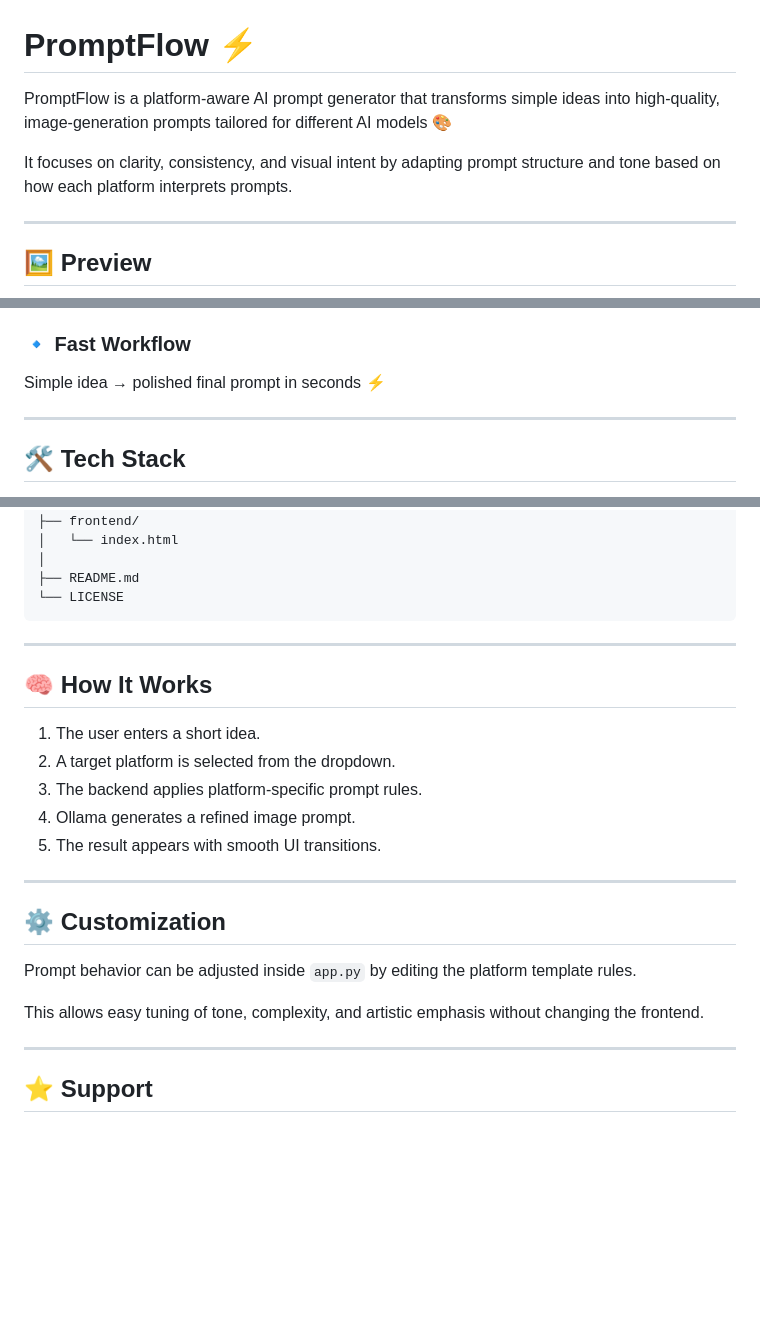
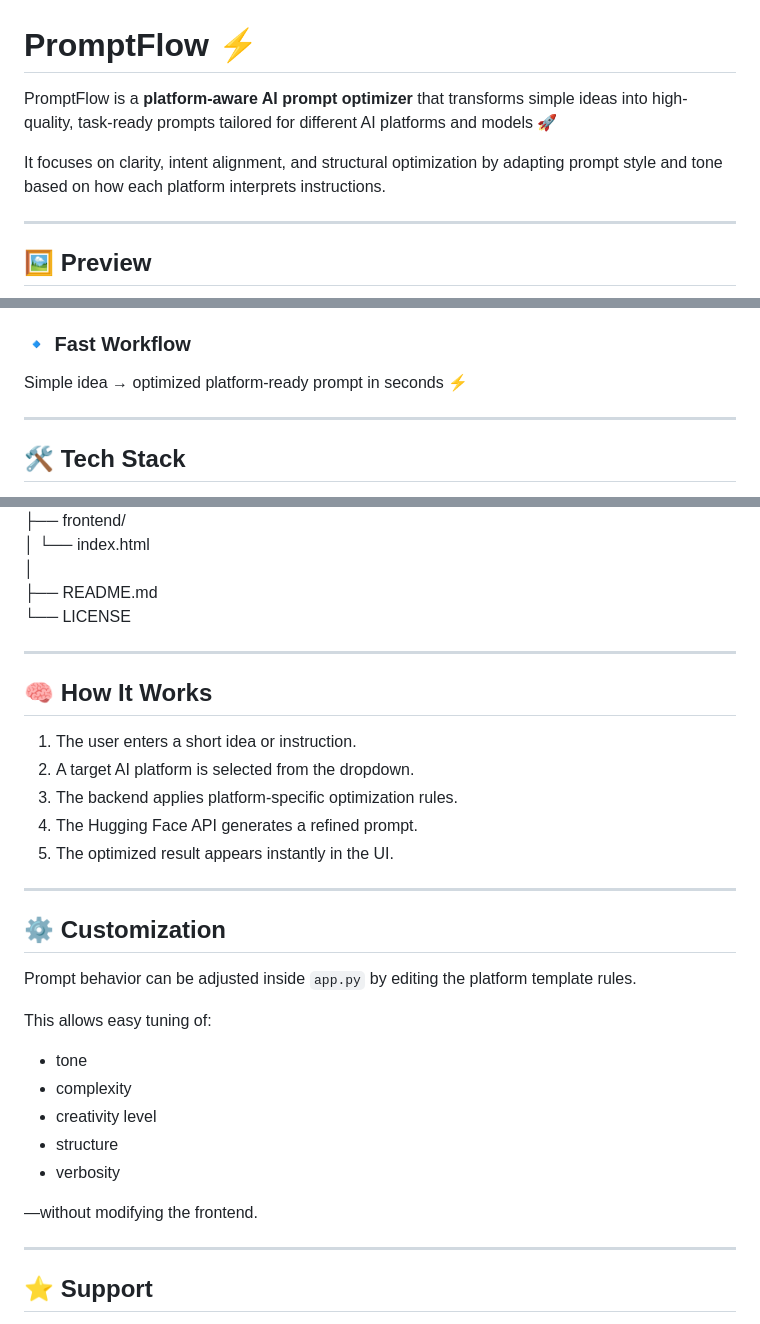
Before and after one commit to anshgirap/PromptFlow, a Markdown page: README.md, 3 parts joined by grey strips. Drawn GitHub-style; blank space fills up the shorter version.

````diff
--- a/README.md
+++ b/README.md
@@ -1,8 +1,8 @@
 # PromptFlow ⚡
 
-PromptFlow is a platform-aware AI prompt generator that transforms simple ideas into high-quality, image-generation prompts tailored for different AI models 🎨
+PromptFlow is a **platform-aware AI prompt optimizer** that transforms simple ideas into high-quality, task-ready prompts tailored for different AI platforms and models 🚀
 
-It focuses on clarity, consistency, and visual intent by adapting prompt structure and tone based on how each platform interprets prompts.
+It focuses on clarity, intent alignment, and structural optimization by adapting prompt style and tone based on how each platform interprets instructions.
 
 ---
 
@@ -54,7 +86,7 @@ Runs fully on **Ollama**, avoiding API limits, billing, or external dependencies
 
 ### 🔹 Fast Workflow
 
-Simple idea → polished final prompt in seconds ⚡
+Simple idea → optimized platform-ready prompt in seconds ⚡
 
 ---
 
@@ -166,20 +177,19 @@ PromptFlow/
 │
 ├── frontend/
-│   └── index.html
+│ └── index.html
 │
 ├── README.md
 └── LICENSE
-```
 
 ---
 
 ## 🧠 How It Works
 
-1. The user enters a short idea.
-2. A target platform is selected from the dropdown.
-3. The backend applies platform-specific prompt rules.
-4. Ollama generates a refined image prompt.
-5. The result appears with smooth UI transitions.
+1. The user enters a short idea or instruction.
+2. A target AI platform is selected from the dropdown.
+3. The backend applies platform-specific optimization rules.
+4. The Hugging Face API generates a refined prompt.
+5. The optimized result appears instantly in the UI.
 
 ---
 
@@ -187,7 +197,15 @@ PromptFlow/
 
 Prompt behavior can be adjusted inside `app.py` by editing the platform template rules.
 
-This allows easy tuning of tone, complexity, and artistic emphasis without changing the frontend.
+This allows easy tuning of:
+
+- tone
+- complexity
+- creativity level
+- structure
+- verbosity
+
+—without modifying the frontend.
 
 ---
 
````
Also changed, not shown: other parts of README.md (+68 -57 lines).
